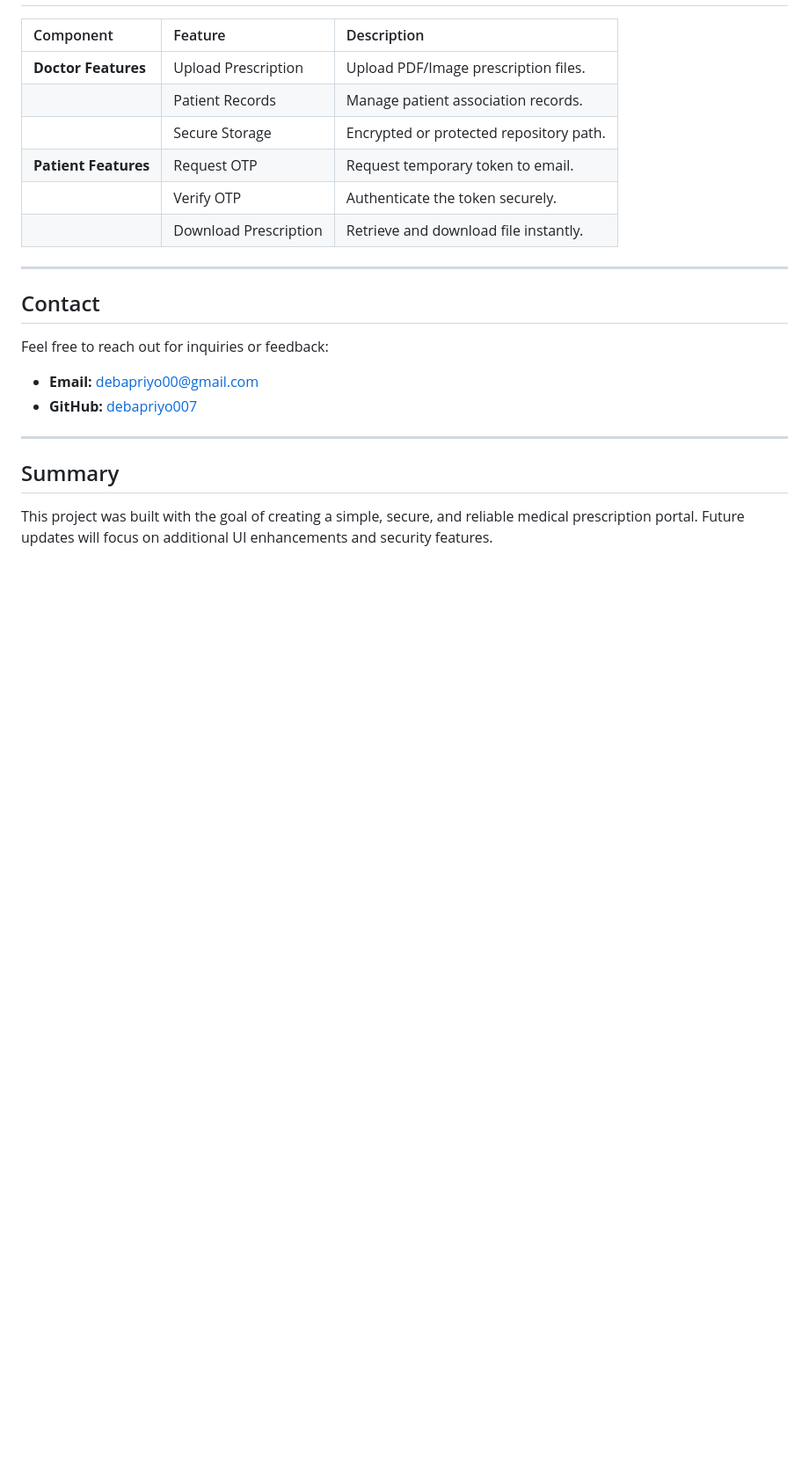
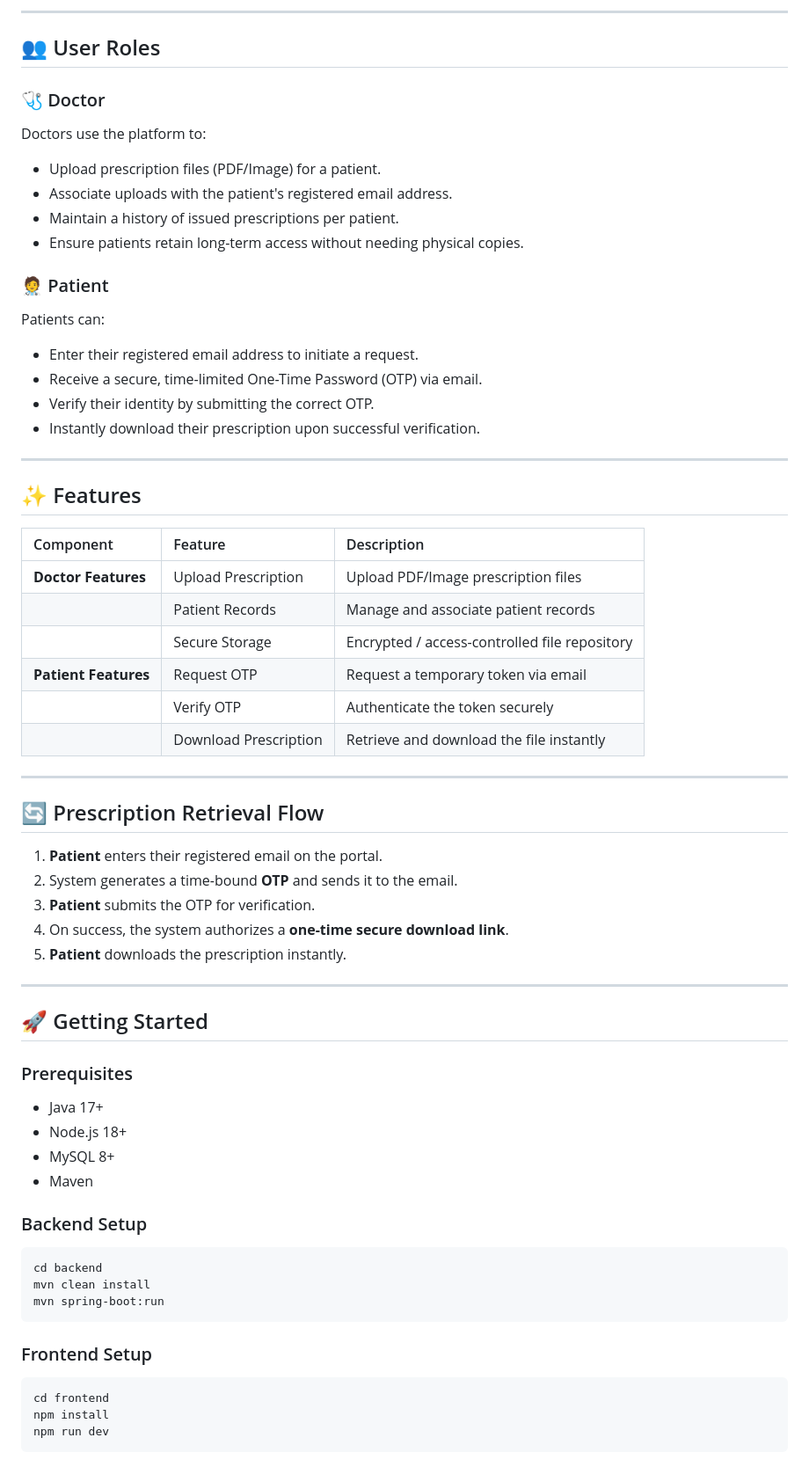
Before and after one commit to debapriyo007/prescriptio-vault, a Markdown page: README.md, the part around one of its changes. Shown at 88% size. GitHub-like rendering; blank space fills up the shorter version.

````diff
--- a/README.md
+++ b/README.md
@@ -62,24 +90,67 @@ Patients can:
+---
+
+## 👥 User Roles
+
+### 🩺 Doctor
+
+Doctors use the platform to:
+- Upload prescription files (PDF/Image) for a patient.
+- Associate uploads with the patient's registered email address.
+- Maintain a history of issued prescriptions per patient.
+- Ensure patients retain long-term access without needing physical copies.
+
+### 🧑‍⚕️ Patient
+
+Patients can:
+- Enter their registered email address to initiate a request.
+- Receive a secure, time-limited One-Time Password (OTP) via email.
+- Verify their identity by submitting the correct OTP.
+- Instantly download their prescription upon successful verification.
+
+---
+
+## ✨ Features
 
 | Component | Feature | Description |
 | :--- | :--- | :--- |
-| **Doctor Features** | Upload Prescription | Upload PDF/Image prescription files. |
-| | Patient Records | Manage patient association records. |
-| | Secure Storage | Encrypted or protected repository path. |
-| **Patient Features** | Request OTP | Request temporary token to email. |
-| | Verify OTP | Authenticate the token securely. |
-| | Download Prescription | Retrieve and download file instantly. |
+| **Doctor Features** | Upload Prescription | Upload PDF/Image prescription files |
+| | Patient Records | Manage and associate patient records |
+| | Secure Storage | Encrypted / access-controlled file repository |
+| **Patient Features** | Request OTP | Request a temporary token via email |
+| | Verify OTP | Authenticate the token securely |
+| | Download Prescription | Retrieve and download the file instantly |
 
 ---
 
-## Contact
+## 🔄 Prescription Retrieval Flow
 
-Feel free to reach out for inquiries or feedback:
-
-*   **Email:** [debapriyo00@gmail.com](mailto:debapriyo00@gmail.com)
-*   **GitHub:** [debapriyo007](https://github.com/debapriyo007)
+1. **Patient** enters their registered email on the portal.
+2. System generates a time-bound **OTP** and sends it to the email.
+3. **Patient** submits the OTP for verification.
+4. On success, the system authorizes a **one-time secure download link**.
+5. **Patient** downloads the prescription instantly.
 
 ---
 
-## Summary
+## 🚀 Getting Started
 
-This project was built with the goal of creating a simple, secure, and reliable medical prescription portal. Future updates will focus on additional UI enhancements and security features.
+### Prerequisites
+- Java 17+
+- Node.js 18+
+- MySQL 8+
+- Maven
+
+### Backend Setup
+```bash
+cd backend
+mvn clean install
+mvn spring-boot:run
+```
+
+### Frontend Setup
+```bash
+cd frontend
+npm install
+npm run dev
+```
+
````
Also changed, not shown: other parts of README.md (+137 -36 lines).
